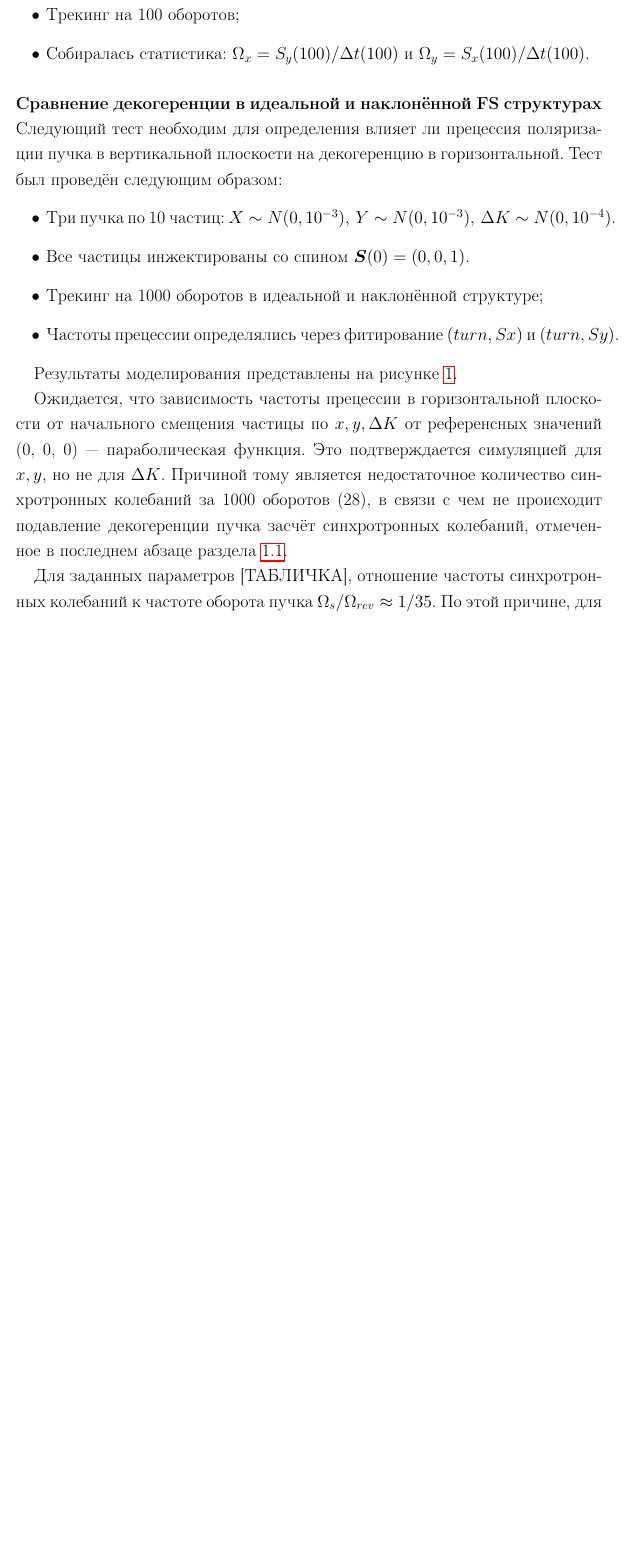
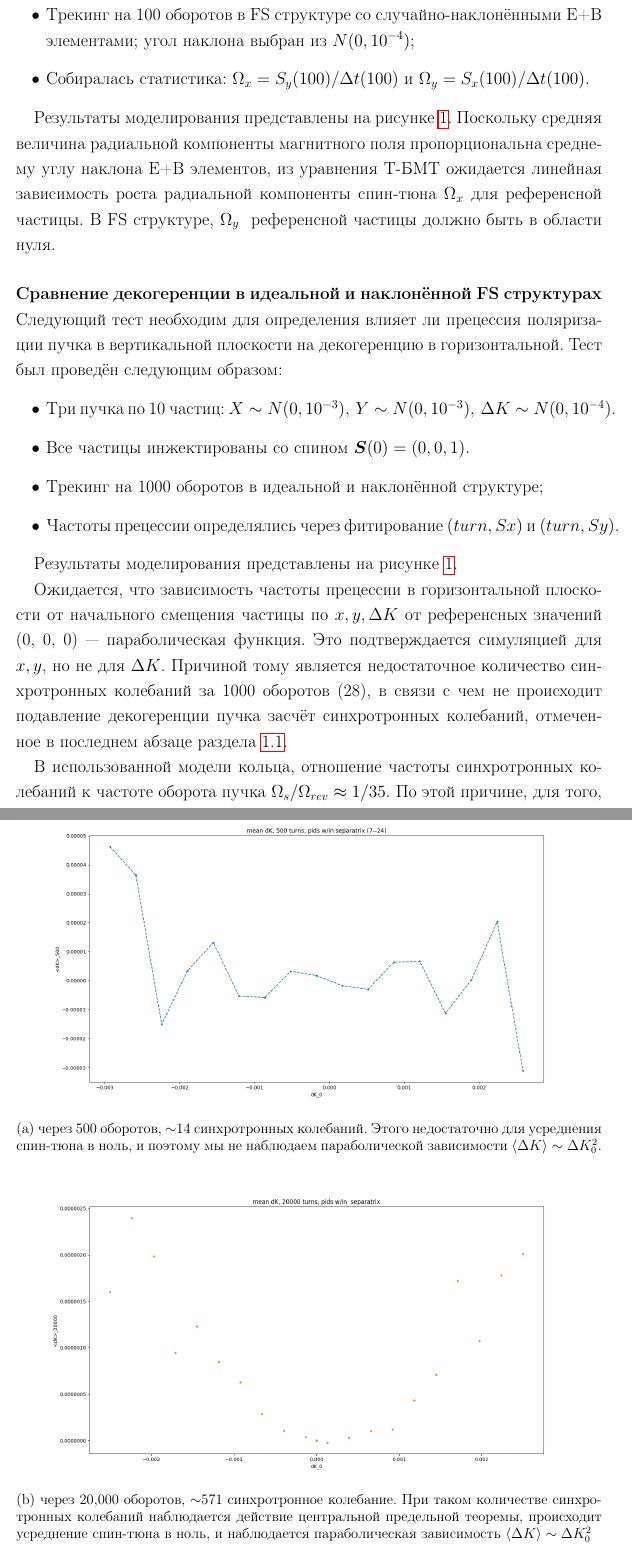
Before and after one commit to AlexAksentyev/PostGrad, a LaTeX document (Admin/EDM_report_2018.tex): part of page 8 of 11 before the commit and two parts of pages 8 and 14 of 15 after it, the two joined at a grey line, cut at the place of the change, the shorter picture padded with empty space. Compiled offline with pdfLaTeX.

Commit message:
report: decoherence test figures

```diff
--- a/Admin/EDM_report_2018.tex
+++ b/Admin/EDM_report_2018.tex
@@ -107,6 +107,8 @@
 	\begin{itemize}
 		\item Три пучка по 1,000 частиц: $X \sim N(0, 10^{-3}),\, Y \sim N(0, 10^{-3}), \, \Delta K \sim N(0, 10^{-4})$.
 		\item Все частицы инжектированы со спином $\bld S(0) = (0, 0, 1)$.
-		\item Трекинг на 100 оборотов;
+		\item Трекинг на 100 оборотов в FS структуре со случайно-наклонёнными E+B элементами; угол наклона выбран из $N(0, 10^{-4})$;
 		\item Собиралась статистика: $\Wx = S_y(100)/\Dt(100)$ и $\Wy = S_x(100)/\Dt(100)$.
 	\end{itemize}
+
+	Результаты моделирования представлены на рисунке~\ref{fig:decoherence_test}. Поскольку средняя величина радиальной компоненты магнитного поля пропорциональна среднему углу наклона E+B элементов, из уравнения Т-БМТ ожидается линейная зависимость роста радиальной компоненты спин-тюна $\Wx$ для референсной частицы. В FS структуре, $\Wy$  референсной частицы должно быть в области нуля.
@@ -113,3 +130,4 @@
+	\end{figure}
 
 	\paragraph{Сравнение декогеренции в идеальной и наклонённой FS структурах}
 	Следующий тест необходим для определения влияет ли прецессия поляризации пучка в вертикальной плоскости на декогеренцию в горизонтальной. Тест был проведён следующим образом:
@@ -124,7 +142,7 @@
 
 	Ожидается, что зависимость частоты прецессии в горизонтальной плоскости от начального смещения частицы по $x, y, \Delta K$ от референсных значений (0, 0, 0) --- параболическая функция. Это подтверждается симуляцией для $x, y$, но не для $\Delta K$. Причиной тому является недостаточное количество синхротронных колебаний за 1000 оборотов (28), в связи с чем не происходит подавление декогеренции пучка засчёт синхротронных колебаний, отмеченное в последнем абзаце раздела~\ref{sec:BNL_Proposal}.
 
-	Для заданных параметров [ТАБЛИЧКА], отношение частоты синхротронных колебаний к частоте оборота пучка $\Omega_s/\Omega_{rev} \approx 1/35$. По этой причине, для того, чтобы ВЧ-усреднение пучка имело место, необходимое число оборотов порядка 20,000. Очевидно, интегрирование не применимо в таких условиях.
+	В использованной модели кольца, отношение частоты синхротронных колебаний к частоте оборота пучка $\Omega_s/\Omega_{rev} \approx 1/35$. По этой причине, для того, чтобы ВЧ-усреднение пучка имело место, необходимое число оборотов порядка 20,000. (Это видно из рисунка~\ref{fig:mean_dK_test}) Очевидно, интегрирование не применимо в таких условиях.
 	\begin{figure}[htb]
 		\centering
 		\subfloat[Начальное смещение по $x$]{\includegraphics[scale=.45]{edm_img/cross_plot_x}}
@@ -134,6 +152,14 @@
 	\begin{figure}[htb]\ContinuedFloat
 		\subfloat[Начальное смещение по  $dK$]{\includegraphics[scale=.45]{edm_img/cross_plot_dK}}
 		\caption{Частота прецессии спина частицы в горизонтальной и вертикальной плоскости. Синий: в идеальной структуре. Красный: в структуре, со случайно наклонёнными E+B элементами. Элементы наклонены вокруг оптической оси на случайный угол из нормального распределения с нулевым средним и стандартным отклонением $10^{-4}$ радиан.\label{fig:cross_plot}}
+	\end{figure}
+
+	\begin{figure}[htb]
+		\centering
+		\subfloat[через 500 оборотов, $\sim$14 синхротронных колебаний. Этого недостаточно для усреднения спин-тюна в ноль, и поэтому мы не наблюдаем параболической зависимости $\avg{\Delta K} \sim \Delta K_0^{2}$.]{\includegraphics[scale=.4]{edm_img/mean_dK_vs_dK0_500trn}}
+
+		\subfloat[через 20,000 оборотов, $\sim$571 синхротронное колебание. При таком количестве синхротронных колебаний наблюдается действие центральной предельной теоремы, происходит усреднение спин-тюна в ноль, и наблюдается параболическая зависимость $\avg{\Delta K} \sim \Delta K_0^{2}$]{\includegraphics[scale=.4]{edm_img/mean_dK_vs_dK0_20000trn}}
+		\caption{Сдвиг среднего $\avg{\Delta K}$ от референсного значения в зависимости от начального отклонения\label{fig:mean_dK_test}}
 	\end{figure}
 
 	\subsection{Маппинговый код}
```
Also changed, not shown: Admin/edm_img/Wx_dK_hist_most_positive_mean_tilt.png (added), Admin/edm_img/Wx_dK_reference_vs_tilt_mean.png (added), Admin/edm_img/Wy_dK_hist_most_positive_mean_tilt.png (added), Admin/edm_img/Wy_dK_reference_vs_tilt_mean.png (added), Admin/edm_img/mean_dK_vs_dK0_20000trn.png (added), Admin/edm_img/mean_dK_vs_dK0_500trn.png (added), Admin/EDM_report_2018.tex (15 more changed lines).
